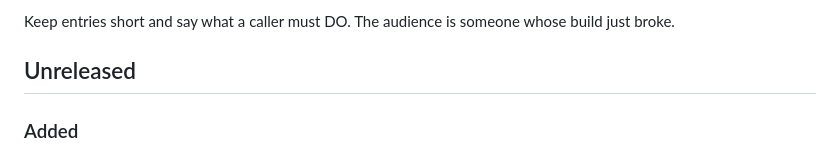
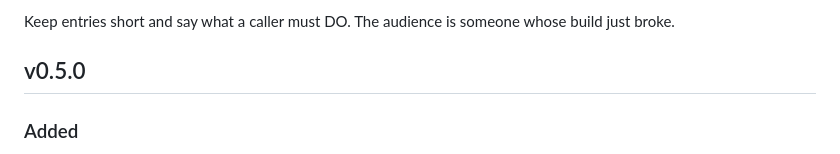
Before and after one commit to Wixely/CupriFace, a Markdown page: RELEASE-NOTES.md, the part around the change. Drawn GitHub-style.

Commit message:
v0.5.0: text that keeps its shape
The Unreleased section becomes the v0.5.0 heading, renamed at release
time. In it: white-space pre / pre-wrap / pre-line — preserved newlines
as hard breaks in bound text — and the no-break space fix (#69). A new
capability, no breaking changes: the minor bump.

Co-Authored-By: Claude Opus 5 (1M context) <noreply@anthropic.com>

```diff
--- a/RELEASE-NOTES.md
+++ b/RELEASE-NOTES.md
@@ -13,7 +13,7 @@ which is the correct default for a release that breaks nothing.
 
 Keep entries short and say what a caller must DO. The audience is someone whose build just broke.
 
-## Unreleased
+## v0.5.0
 
 ### Added
 
```
